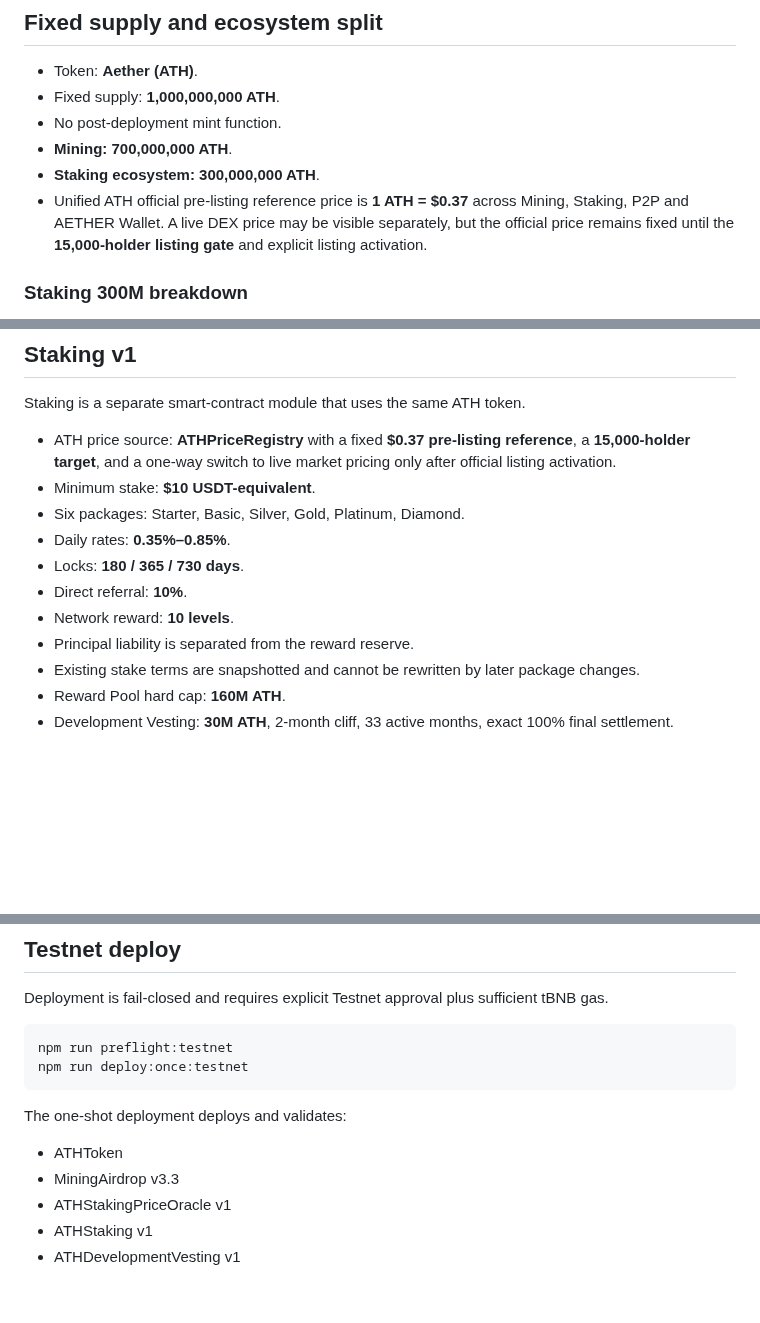
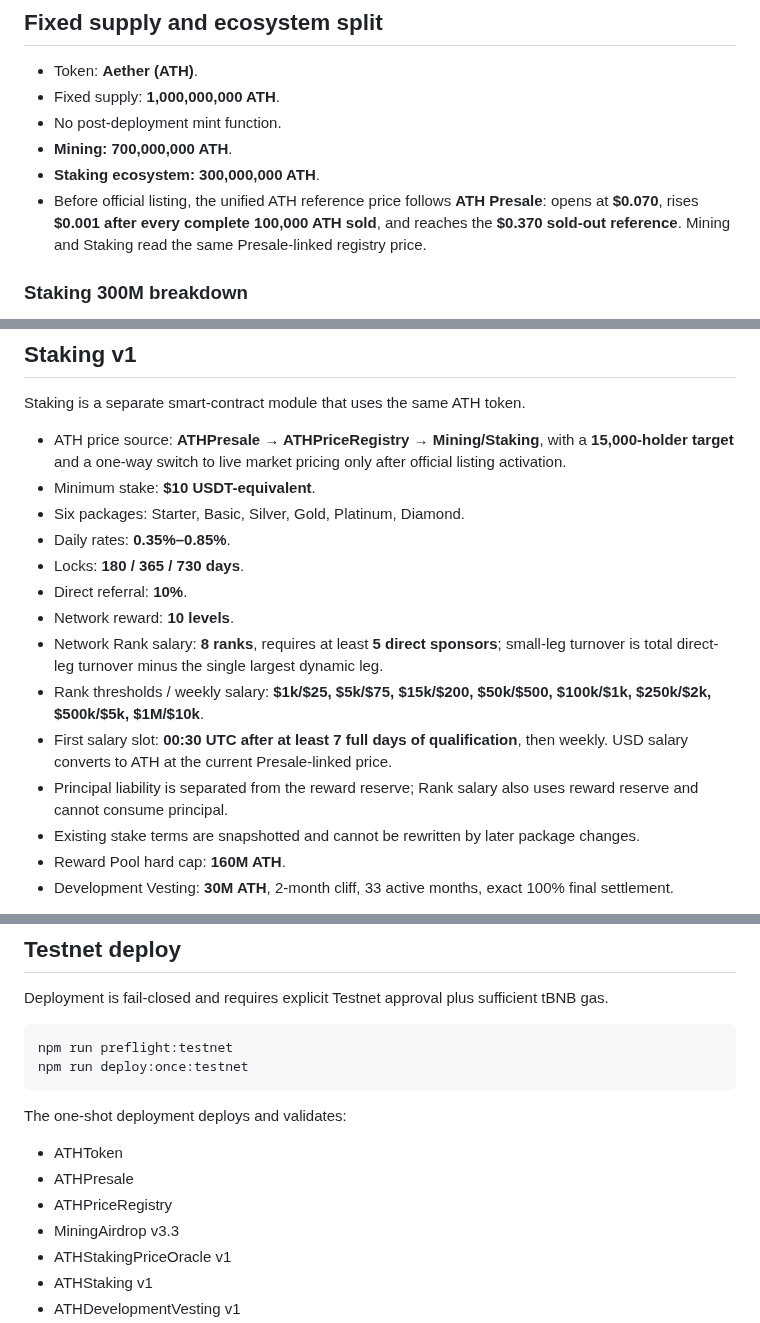
Before and after one commit to alfatih060124-ctrl/AETHER-TOKEN-ATH-, a Markdown page: README.md, 3 parts joined by grey strips. GitHub-like rendering; blank space fills up the shorter version.

Commit message:
docs(readme): lock Presale pricing and Rank salary policy

```diff
--- a/README.md
+++ b/README.md
@@ -9,7 +9,7 @@ Development package for the AETHER TOKEN (ATH) ecosystem on BNB Smart Chain.
 - No post-deployment mint function.
 - **Mining: 700,000,000 ATH**.
 - **Staking ecosystem: 300,000,000 ATH**.
-- Unified ATH official pre-listing reference price is **1 ATH = $0.37** across Mining, Staking, P2P and AETHER Wallet. A live DEX price may be visible separately, but the official price remains fixed until the **15,000-holder listing gate** and explicit listing activation.
+- Before official listing, the unified ATH reference price follows **ATH Presale**: opens at **$0.070**, rises **$0.001 after every complete 100,000 ATH sold**, and reaches the **$0.370 sold-out reference**. Mining and Staking read the same Presale-linked registry price.
 
 ### Staking 300M breakdown
 
@@ -39,14 +39,17 @@ See `docs/BLUEPRINT_DECISIONS.md`.
 
 Staking is a separate smart-contract module that uses the same ATH token.
 
-- ATH price source: **ATHPriceRegistry** with a fixed **$0.37 pre-listing reference**, a **15,000-holder target**, and a one-way switch to live market pricing only after official listing activation.
+- ATH price source: **ATHPresale → ATHPriceRegistry → Mining/Staking**, with a **15,000-holder target** and a one-way switch to live market pricing only after official listing activation.
 - Minimum stake: **$10 USDT-equivalent**.
 - Six packages: Starter, Basic, Silver, Gold, Platinum, Diamond.
 - Daily rates: **0.35%–0.85%**.
 - Locks: **180 / 365 / 730 days**.
 - Direct referral: **10%**.
 - Network reward: **10 levels**.
-- Principal liability is separated from the reward reserve.
+- Network Rank salary: **8 ranks**, requires at least **5 direct sponsors**; small-leg turnover is total direct-leg turnover minus the single largest dynamic leg.
+- Rank thresholds / weekly salary: **$1k/$25, $5k/$75, $15k/$200, $50k/$500, $100k/$1k, $250k/$2k, $500k/$5k, $1M/$10k**.
+- First salary slot: **00:30 UTC after at least 7 full days of qualification**, then weekly. USD salary converts to ATH at the current Presale-linked price.
+- Principal liability is separated from the reward reserve; Rank salary also uses reward reserve and cannot consume principal.
 - Existing stake terms are snapshotted and cannot be rewritten by later package changes.
 - Reward Pool hard cap: **160M ATH**.
 - Development Vesting: **30M ATH**, 2-month cliff, 33 active months, exact 100% final settlement.
@@ -77,6 +80,8 @@ npm run deploy:once:testnet
 The one-shot deployment deploys and validates:
 
 - ATHToken
+- ATHPresale
+- ATHPriceRegistry
 - MiningAirdrop v3.3
 - ATHStakingPriceOracle v1
 - ATHStaking v1
```
